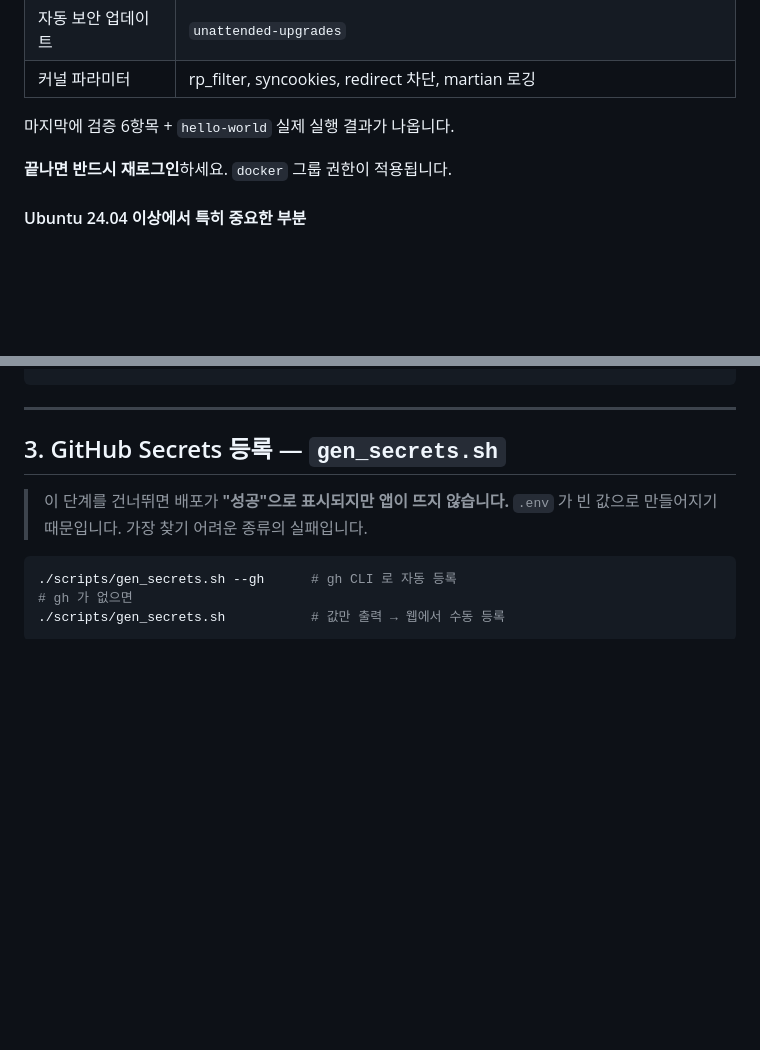
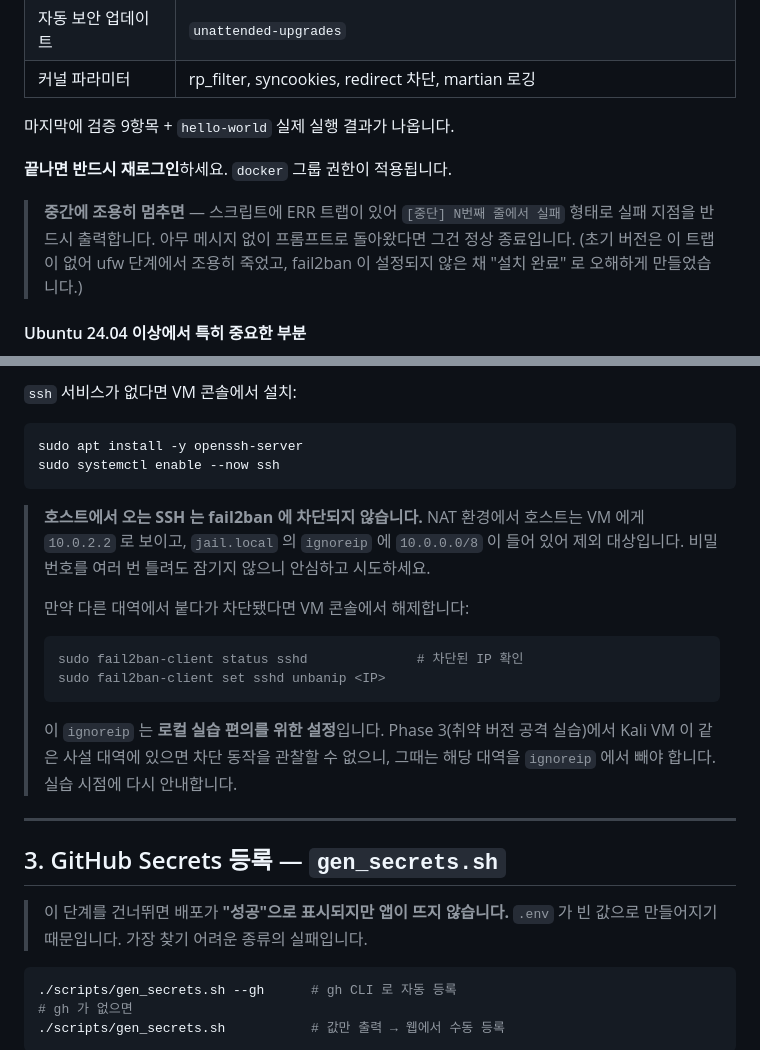
Before and after one commit to tokimili/Liinux-, a Markdown page: docs/VM_SETUP.md, 2 parts joined by grey strips. Drawn GitHub-style; blank space fills up the shorter version.

````diff
--- a/docs/VM_SETUP.md
+++ b/docs/VM_SETUP.md
@@ -113,9 +113,15 @@ sudo ./scripts/vm_bootstrap.sh
 | 자동 보안 업데이트 | `unattended-upgrades` |
 | 커널 파라미터 | rp_filter, syncookies, redirect 차단, martian 로깅 |
 
-마지막에 검증 6항목 + `hello-world` 실제 실행 결과가 나옵니다.
+마지막에 검증 9항목 + `hello-world` 실제 실행 결과가 나옵니다.
 
 **끝나면 반드시 재로그인**하세요. `docker` 그룹 권한이 적용됩니다.
+
+> **중간에 조용히 멈추면** — 스크립트에 ERR 트랩이 있어
+> `[중단] N번째 줄에서 실패` 형태로 실패 지점을 반드시 출력합니다.
+> 아무 메시지 없이 프롬프트로 돌아왔다면 그건 정상 종료입니다.
+> (초기 버전은 이 트랩이 없어 ufw 단계에서 조용히 죽었고,
+>  fail2ban 이 설정되지 않은 채 "설치 완료" 로 오해하게 만들었습니다.)
 
 #### Ubuntu 24.04 이상에서 특히 중요한 부분
 
@@ -144,3 +222,25 @@ docker ps      # sudo 없이 되면 성공
+`ssh` 서비스가 없다면 VM 콘솔에서 설치:
+
+```bash
+sudo apt install -y openssh-server
+sudo systemctl enable --now ssh
+```
+
+> **호스트에서 오는 SSH 는 fail2ban 에 차단되지 않습니다.**
+> NAT 환경에서 호스트는 VM 에게 `10.0.2.2` 로 보이고, `jail.local` 의
+> `ignoreip` 에 `10.0.0.0/8` 이 들어 있어 제외 대상입니다.
+> 비밀번호를 여러 번 틀려도 잠기지 않으니 안심하고 시도하세요.
+>
+> 만약 다른 대역에서 붙다가 차단됐다면 VM 콘솔에서 해제합니다:
+> ```bash
+> sudo fail2ban-client status sshd              # 차단된 IP 확인
+> sudo fail2ban-client set sshd unbanip <IP>
+> ```
+>
+> 이 `ignoreip` 는 **로컬 실습 편의를 위한 설정**입니다.
+> Phase 3(취약 버전 공격 실습)에서 Kali VM 이 같은 사설 대역에 있으면
+> 차단 동작을 관찰할 수 없으니, 그때는 해당 대역을 `ignoreip` 에서
+> 빼야 합니다. 실습 시점에 다시 안내합니다.
 
 ---
 
````
Also changed, not shown: other parts of docs/VM_SETUP.md (+72 -0 lines).
